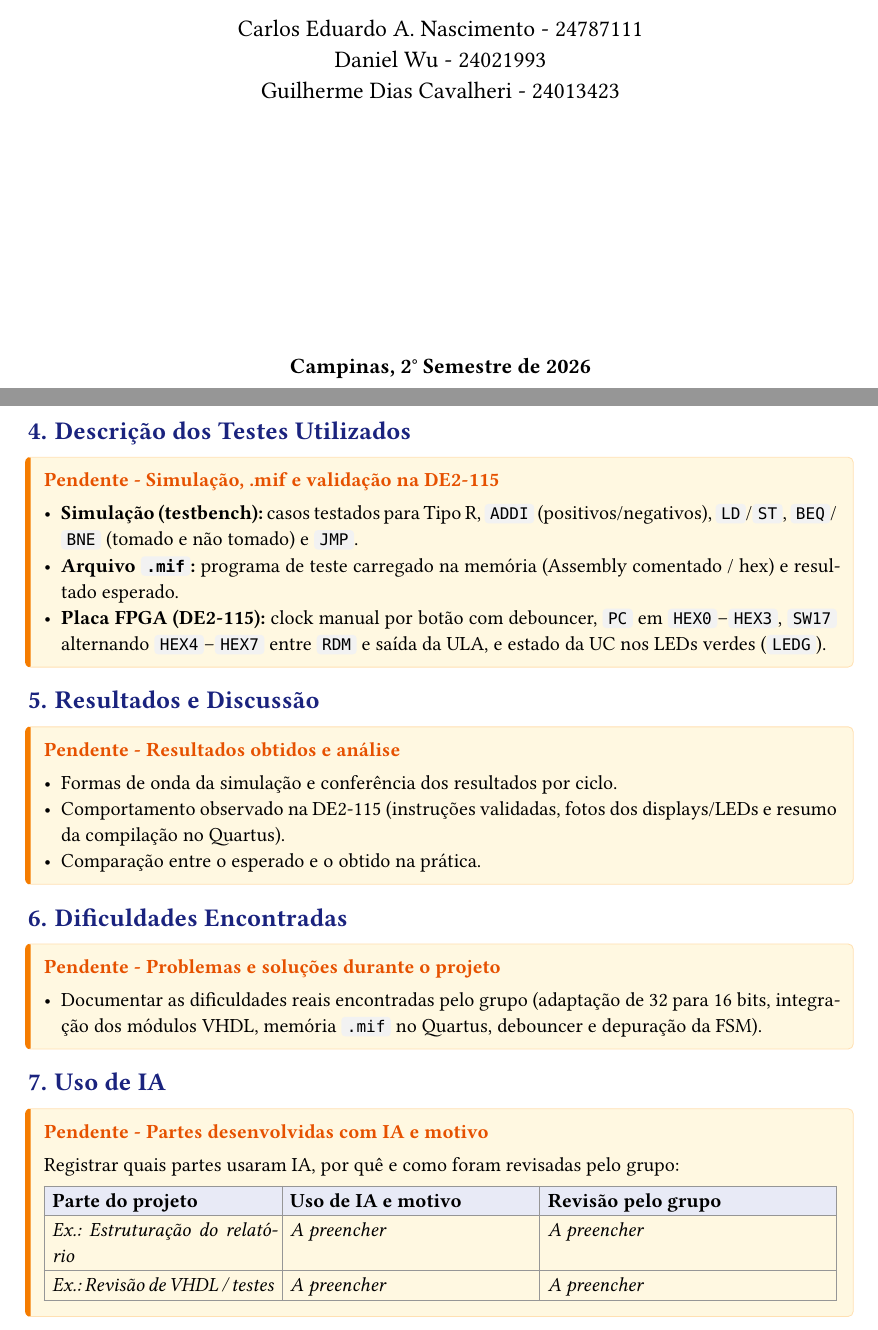
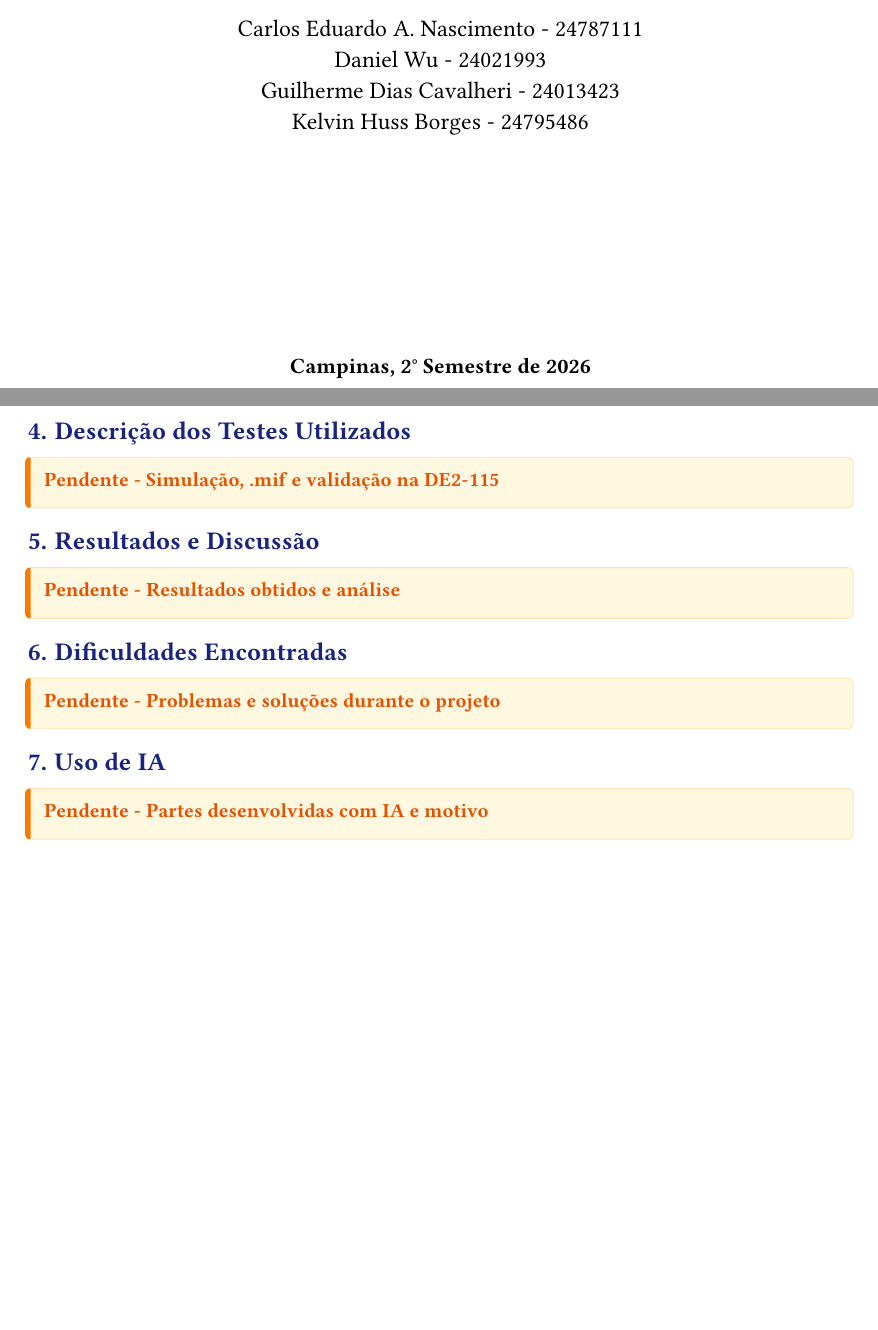
Before and after one commit to kelsbor/16-bit-Multicycle-CPU, a Typst document (docs/relatorio.typ): two parts of pages 1 and 6 of 6, joined at a grey line, cut so that both start at the same text, the shorter picture padded with empty space. Compiled offline with Typst 0.15; a missing font is replaced by an installed copy or a similar font.

```diff
--- a/docs/relatorio.typ
+++ b/docs/relatorio.typ
@@ -85,6 +85,7 @@
       Carlos Eduardo A. Nascimento - 24787111 \
       Daniel Wu - 24021993 \
       Guilherme Dias Cavalheri - 24013423 \
+      Kelvin Huss Borges - 24795486
       // TODO: adicionar 4º integrante com RA, se aplicável
     ]
   ])
@@ -252,40 +253,19 @@
 // ==================== 4. TESTES (PESSOAL) ====================
 = Descrição dos Testes Utilizados
 
-#pendente("Simulação, .mif e validação na DE2-115")[
-  - *Simulação (testbench):* casos testados para Tipo R, `ADDI` (positivos/negativos), `LD`/`ST`, `BEQ`/`BNE` (tomado e não tomado) e `JMP`.
-  - *Arquivo `.mif`:* programa de teste carregado na memória (Assembly comentado / hex) e resultado esperado.
-  - *Placa FPGA (DE2-115):* clock manual por botão com debouncer, `PC` em `HEX0`–`HEX3`, `SW17` alternando `HEX4`–`HEX7` entre `RDM` e saída da ULA, e estado da UC nos LEDs verdes (`LEDG`).
-]
+#pendente("Simulação, .mif e validação na DE2-115")[]
 
 // ==================== 5. RESULTADOS (PESSOAL) ====================
 = Resultados e Discussão
 
-#pendente("Resultados obtidos e análise")[
-  - Formas de onda da simulação e conferência dos resultados por ciclo.
-  - Comportamento observado na DE2-115 (instruções validadas, fotos dos displays/LEDs e resumo da compilação no Quartus).
-  - Comparação entre o esperado e o obtido na prática.
-]
+#pendente("Resultados obtidos e análise")[]
 
 // ==================== 6. DIFICULDADES (PESSOAL) ====================
 = Dificuldades Encontradas
 
-#pendente("Problemas e soluções durante o projeto")[
-  - Documentar as dificuldades reais encontradas pelo grupo (adaptação de 32 para 16 bits, integração dos módulos VHDL, memória `.mif` no Quartus, debouncer e depuração da FSM).
-]
+#pendente("Problemas e soluções durante o projeto")[]
 
 // ==================== 7. USO DE IA (PESSOAL) ====================
 = Uso de IA
 
-#pendente("Partes desenvolvidas com IA e motivo")[
-  Registrar quais partes usaram IA, por quê e como foram revisadas pelo grupo:
-
-  #table(
-    columns: (1.2fr, 1.3fr, 1.5fr),
-    align: (left, left, left),
-    fill: (_, y) => if y == 0 { rgb("#e8eaf6") },
-    table.header[*Parte do projeto*][*Uso de IA e motivo*][*Revisão pelo grupo*],
-    [_Ex.: Estruturação do relatório_], [_A preencher_], [_A preencher_],
-    [_Ex.: Revisão de VHDL / testes_], [_A preencher_], [_A preencher_],
-  )
-]
+#pendente("Partes desenvolvidas com IA e motivo")[]
```
Also changed, not shown: Projeto.pdf (added), 8 other files.
